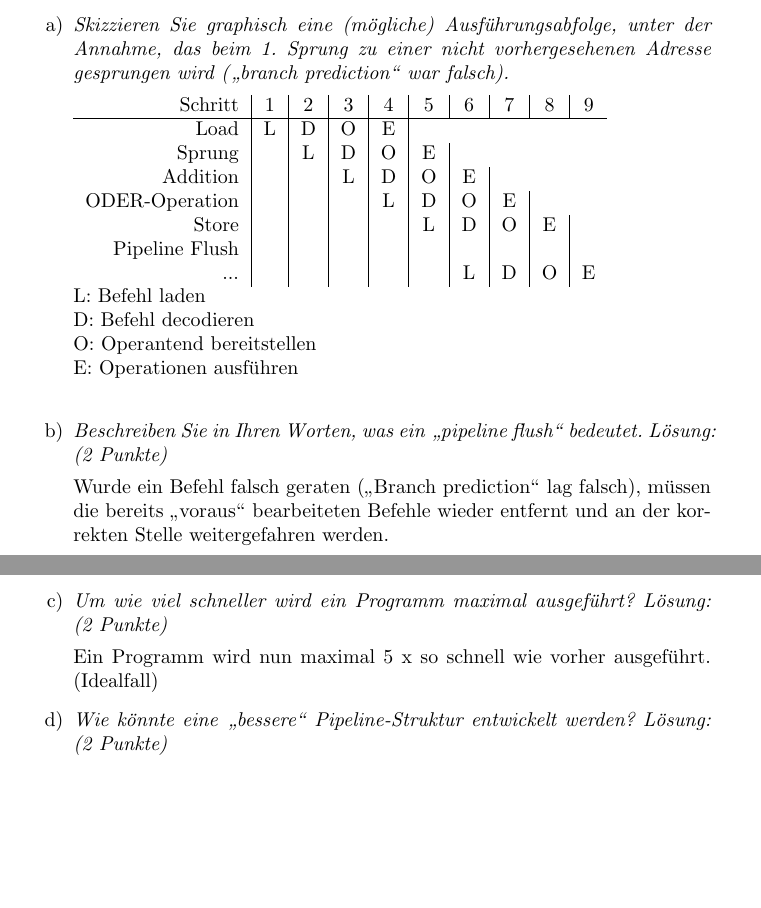
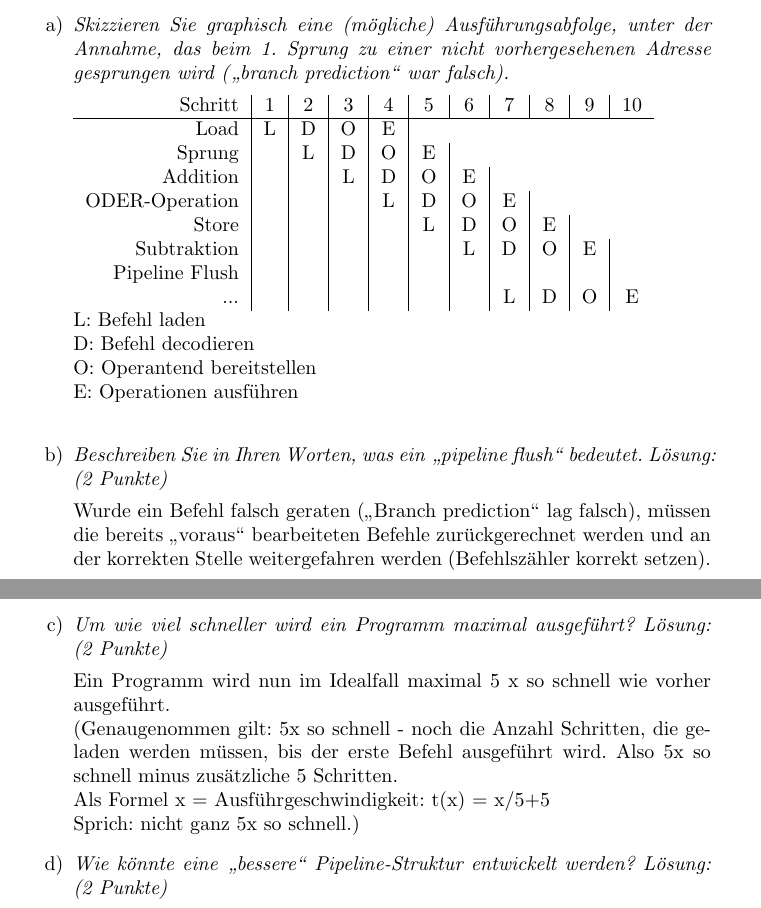
Before and after one commit to MrJack91/infexercises, a LaTeX problem sheet (informatik/infexc2/exercise_2.tex): two parts of pages 3 and 5 of 7, joined at a grey line, cut so that both start at the same text, the shorter picture padded with empty space. Compiled offline with pdfLaTeX.

Commit message:
feinschliff

```diff
--- a/informatik/infexc2/exercise_2.tex
+++ b/informatik/infexc2/exercise_2.tex
@@ -96,16 +96,17 @@ Gegeben sei ein Prozessor mit 4-stufiger Pipeline (die vier Stufen, wie in der V
 	\item
 	\textit{Skizzieren Sie graphisch eine (mögliche) Ausführungsabfolge, unter der Annahme, das beim 1. Sprung zu einer nicht vorhergesehenen Adresse gesprungen wird ("`branch prediction"' war falsch).}
 
-	\begin{tabular}{r | c | c | c | c | c | c | c | c | c }
-	Schritt & 1 & 2 & 3 & 4 & 5 & 6 & 7 & 8 & 9\\
+	\begin{tabular}{r | c | c | c | c | c | c | c | c | c | c}
+	Schritt & 1 & 2 & 3 & 4 & 5 & 6 & 7 & 8 & 9 & 10\\
 	\hline
 	Load		&	L	&	D	&	O	&	E	\\
 	Sprung		&	&	L	&	D	&	O	& 	E 	\\
 	Addition	&	&	&	L	&	D	&	O	&	E	\\
 	ODER-Operation	&	&	&	&	L	&	D	&	O	&	E	\\
 	Store	&	&	&	&	&	L	&	D	&	O	&	E	\\
-	Pipeline Flush &	&	&	&	&	&	&	&	&\\
-	...		&	&	&	&	&	&	L	&	D	&	O	&	E	\\
+	Subtraktion	&	&	&	&	& &	L	&	D	&	O	&	E	\\
+	Pipeline Flush &	&	&	&	&	&	&	&	&  & \\
+	...		&  &	&	&	&	&	&	L	&	D	&	O	&	E	\\
 	\end{tabular}\\
 	L: Befehl laden\\
 	D: Befehl decodieren\\
@@ -114,7 +115,7 @@ Gegeben sei ein Prozessor mit 4-stufiger Pipeline (die vier Stufen, wie in der V
 	\item
 	\textit{Beschreiben Sie in Ihren Worten, was ein "`pipeline flush"' bedeutet. Lösung: (2 Punkte) }
 
-	Wurde ein Befehl falsch geraten ("`Branch prediction"' lag falsch), müssen die bereits "`voraus"' bearbeiteten Befehle wieder entfernt und an der korrekten Stelle weitergefahren werden.
+	Wurde ein Befehl falsch geraten ("`Branch prediction"' lag falsch), müssen die bereits "`voraus"' bearbeiteten Befehle zurückgerechnet werden und an der korrekten Stelle weitergefahren werden (Befehlszähler korrekt setzen).
 
 \end{enumerate}
 \newpage
@@ -153,7 +154,10 @@ Sie implementieren denselben Prozessor mit einer 5-stufigen Pipeline (die bisher
 	\item
 	\textit{Um wie viel schneller wird ein Programm maximal ausgeführt? Lösung: (2 Punkte) }
 
-	Ein Programm wird nun maximal 5 x so schnell wie vorher ausgeführt. (Idealfall)
+	Ein Programm wird nun im Idealfall maximal 5 x so schnell wie vorher ausgeführt.\\
+	(Genaugenommen gilt: 5x so schnell - noch die Anzahl Schritten, die geladen werden müssen, bis der erste Befehl ausgeführt wird. Also 5x so schnell minus  zusätzliche 5 Schritten.\\
+	Als Formel x = Ausführgeschwindigkeit: t(x) = x/5+5\\
+	Sprich: nicht ganz 5x so schnell.)
 	\item
 	\textit{Wie	könnte eine "`bessere"' Pipeline-Struktur entwickelt werden? Lösung: (2 Punkte)  }
 
```
Also changed, not shown: algorithmen_datenstrukturen/algoexc1/content/algo.tex (+14 -3 lines), informatik/infexc2/exercise_2.tex (4 more changed lines).
